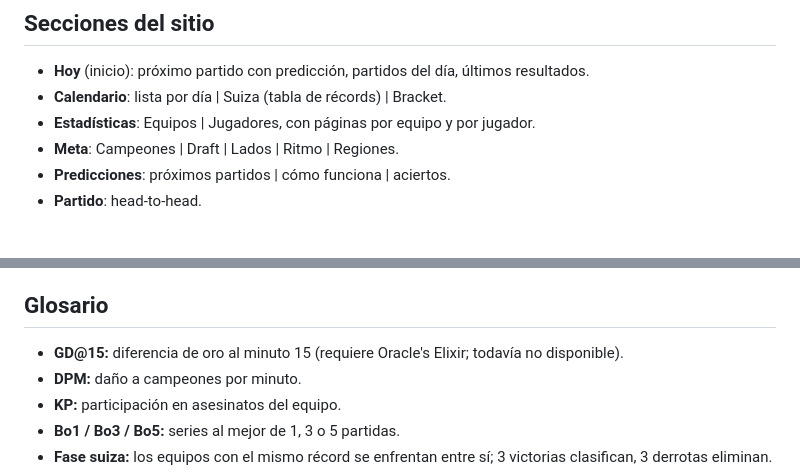
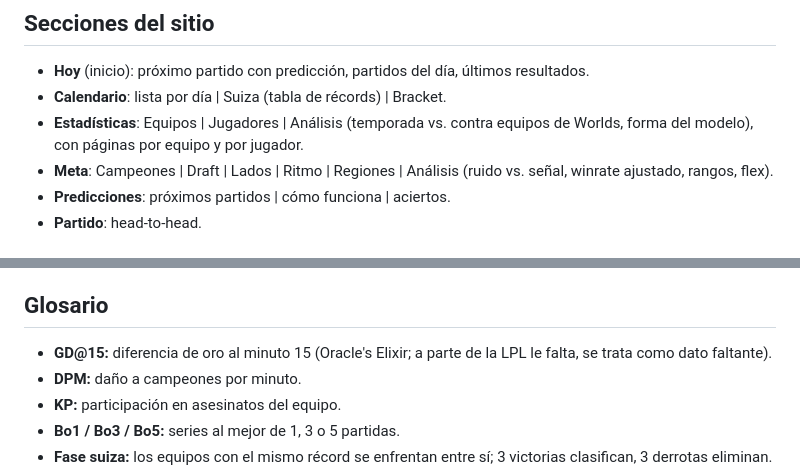
Before and after one commit to matiasArrebillaga/worlds-companion, a Markdown page: CLAUDE.md, 2 parts joined by grey strips. Drawn GitHub-style.

Commit message:
docs: document analysis tabs, new JSON fields and GD@15 availability

```diff
--- a/CLAUDE.md
+++ b/CLAUDE.md
@@ -78,8 +78,9 @@ cd web && npm run build         # build de producción
 
 - **Hoy** (inicio): próximo partido con predicción, partidos del día, últimos resultados.
 - **Calendario**: lista por día | Suiza (tabla de récords) | Bracket.
-- **Estadísticas**: Equipos | Jugadores, con páginas por equipo y por jugador.
-- **Meta**: Campeones | Draft | Lados | Ritmo | Regiones.
+- **Estadísticas**: Equipos | Jugadores | Análisis (temporada vs. contra equipos de Worlds, forma del modelo), con páginas por
+  equipo y por jugador.
+- **Meta**: Campeones | Draft | Lados | Ritmo | Regiones | Análisis (ruido vs. señal, winrate ajustado, rangos, flex).
 - **Predicciones**: próximos partidos | cómo funciona | aciertos.
 - **Partido**: head-to-head.
 
@@ -146,7 +147,7 @@ League of Legends y Riot Games son marcas registradas de Riot Games, Inc."
 
 ## Glosario
 
-- **GD@15:** diferencia de oro al minuto 15 (requiere Oracle's Elixir; todavía no disponible).
+- **GD@15:** diferencia de oro al minuto 15 (Oracle's Elixir; a parte de la LPL le falta, se trata como dato faltante).
 - **DPM:** daño a campeones por minuto.
 - **KP:** participación en asesinatos del equipo.
 - **Bo1 / Bo3 / Bo5:** series al mejor de 1, 3 o 5 partidas.
```
Also changed, not shown: 1 other file.
